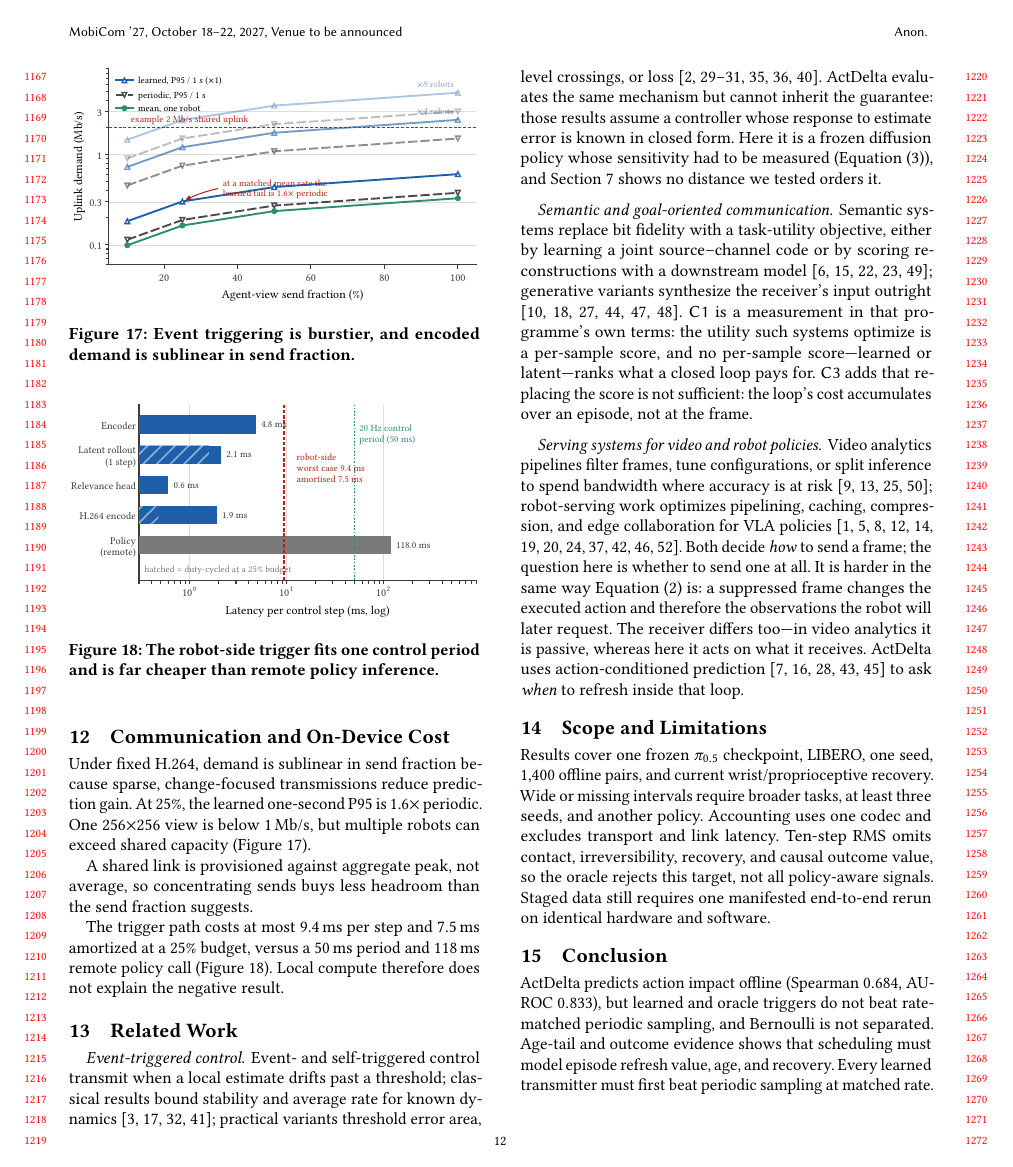
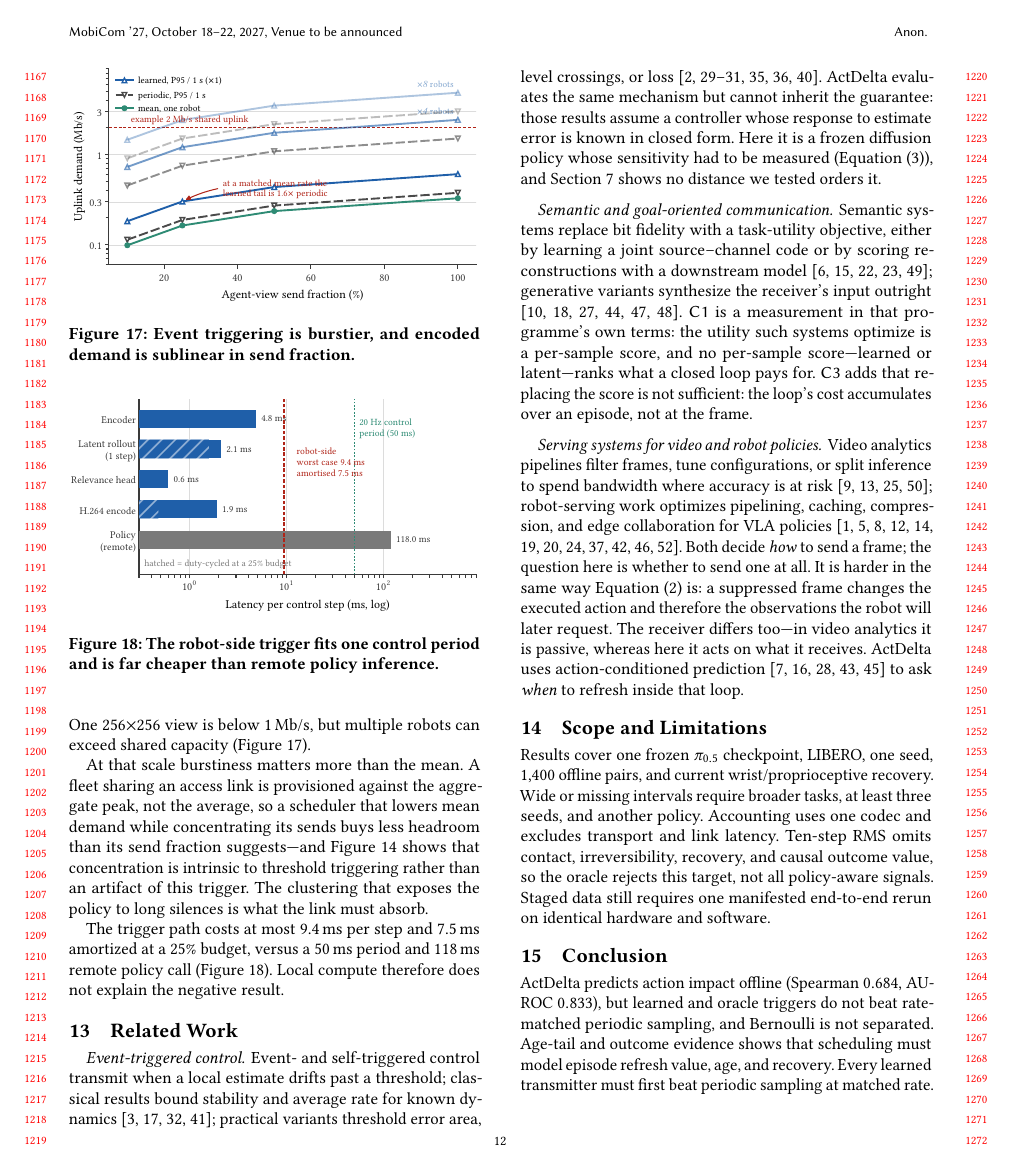
Before and after one commit to TheShadowFliesAway/MobiCom-ActDelta, a LaTeX paper (main.tex): page 12 of 14. Compiled offline with pdfLaTeX.

```diff
--- a/main.tex
+++ b/main.tex
@@ -1124,8 +1121,13 @@
 is below 1\,Mb/s, but multiple robots can exceed shared capacity
 (\cref{fig:uplink}).
 
-A shared link is provisioned against aggregate peak, not average, so
-concentrating sends buys less headroom than the send fraction suggests.
+At that scale burstiness matters more than the mean. A fleet sharing an
+access link is provisioned against the aggregate peak, not the average, so a
+scheduler that lowers mean demand while concentrating its sends buys less
+headroom than its send fraction suggests---and \cref{fig:agetail} shows that
+concentration is intrinsic to threshold triggering rather than an artifact of
+this trigger. The clustering that exposes the policy to long silences is what
+the link must absorb.
 
 \begin{figure}[t]
 \centering
```
Also changed, not shown: main.pdf, main.tex (3 more changed lines).
